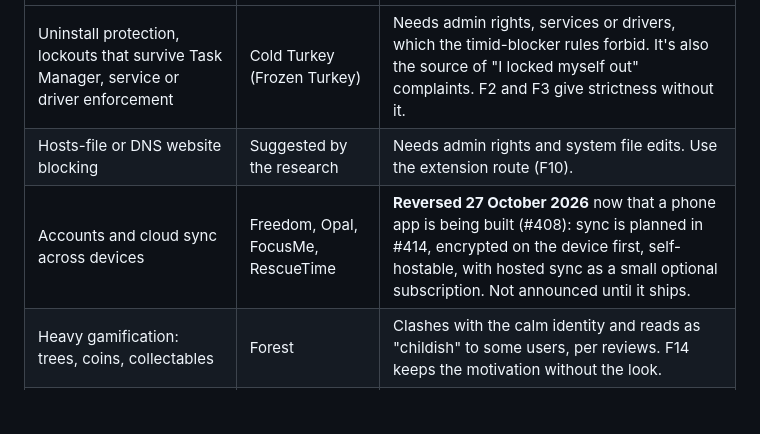
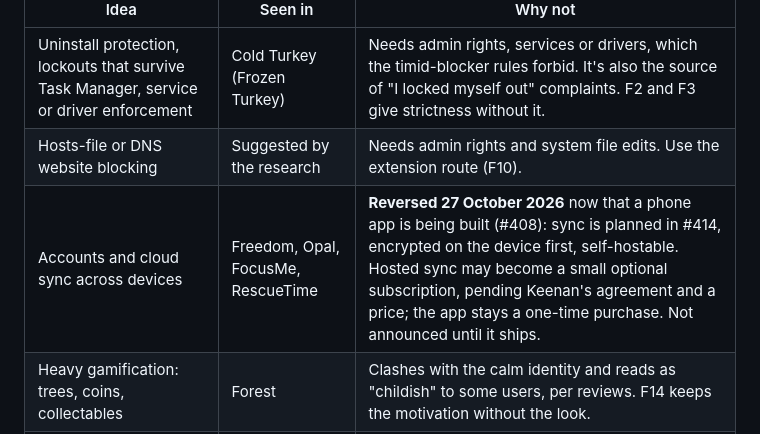
Before and after one commit to seventycookies6-design/flowshield, a Markdown page: LAUNCH_FEATURE_CHECKLIST.md, the part around the change. Drawn GitHub-style; blank space fills up the shorter version.

Commit message:
Docs: sync has no launch date; hosted-sync subscription is pending Keenan
Co-Authored-By: Claude Opus 5.5 <noreply@anthropic.com>

```diff
--- a/LAUNCH_FEATURE_CHECKLIST.md
+++ b/LAUNCH_FEATURE_CHECKLIST.md
@@ -779,7 +779,7 @@ Recorded so nobody re-proposes these without new reasons.
 | --- | --- | --- |
 | Uninstall protection, lockouts that survive Task Manager, service or driver enforcement | Cold Turkey (Frozen Turkey) | Needs admin rights, services or drivers, which the timid-blocker rules forbid. It's also the source of "I locked myself out" complaints. F2 and F3 give strictness without it. |
 | Hosts-file or DNS website blocking | Suggested by the research | Needs admin rights and system file edits. Use the extension route (F10). |
-| Accounts and cloud sync across devices | Freedom, Opal, FocusMe, RescueTime | **Reversed 27 October 2026** now that a phone app is being built (#408): sync is planned in #414, encrypted on the device first, self-hostable, with hosted sync as a small optional subscription. Not announced until it ships. |
+| Accounts and cloud sync across devices | Freedom, Opal, FocusMe, RescueTime | **Reversed 27 October 2026** now that a phone app is being built (#408): sync is planned in #414, encrypted on the device first, self-hostable. Hosted sync may become a small optional subscription, pending Keenan's agreement and a price; the app stays a one-time purchase. Not announced until it ships. |
 | Heavy gamification: trees, coins, collectables | Forest | Clashes with the calm identity and reads as "childish" to some users, per reviews. F14 keeps the motivation without the look. |
 | AI coach or wellbeing score | FocusMe, Opal | Needs data analysis the product doesn't have, and it's easy to overclaim. Simple, true stats (F16) are the better fit. |
 | Subscriptions, tiers or a limited free plan | Freedom, BlockSite, Opal, FocusMe | Decided in #29: one-time purchase after a full trial. |
```
Also changed, not shown: PLANNING.md (+3 -2 lines).
